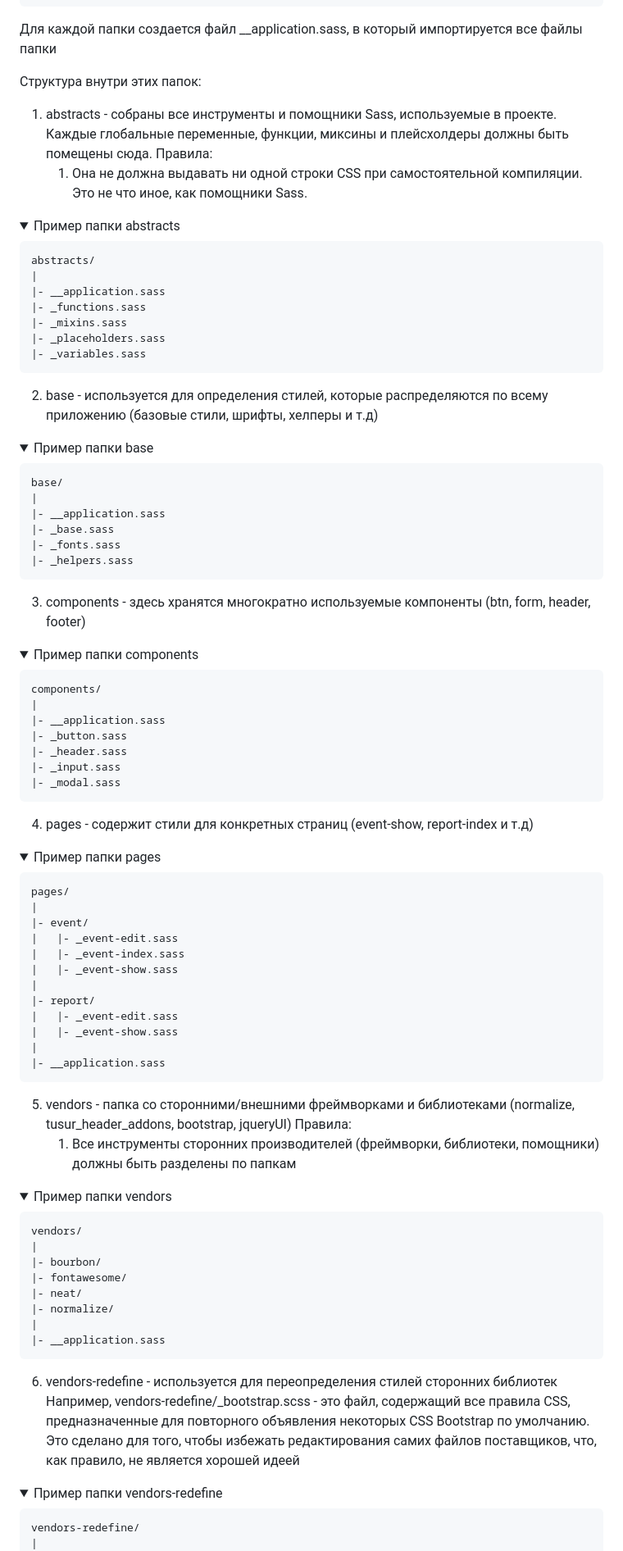
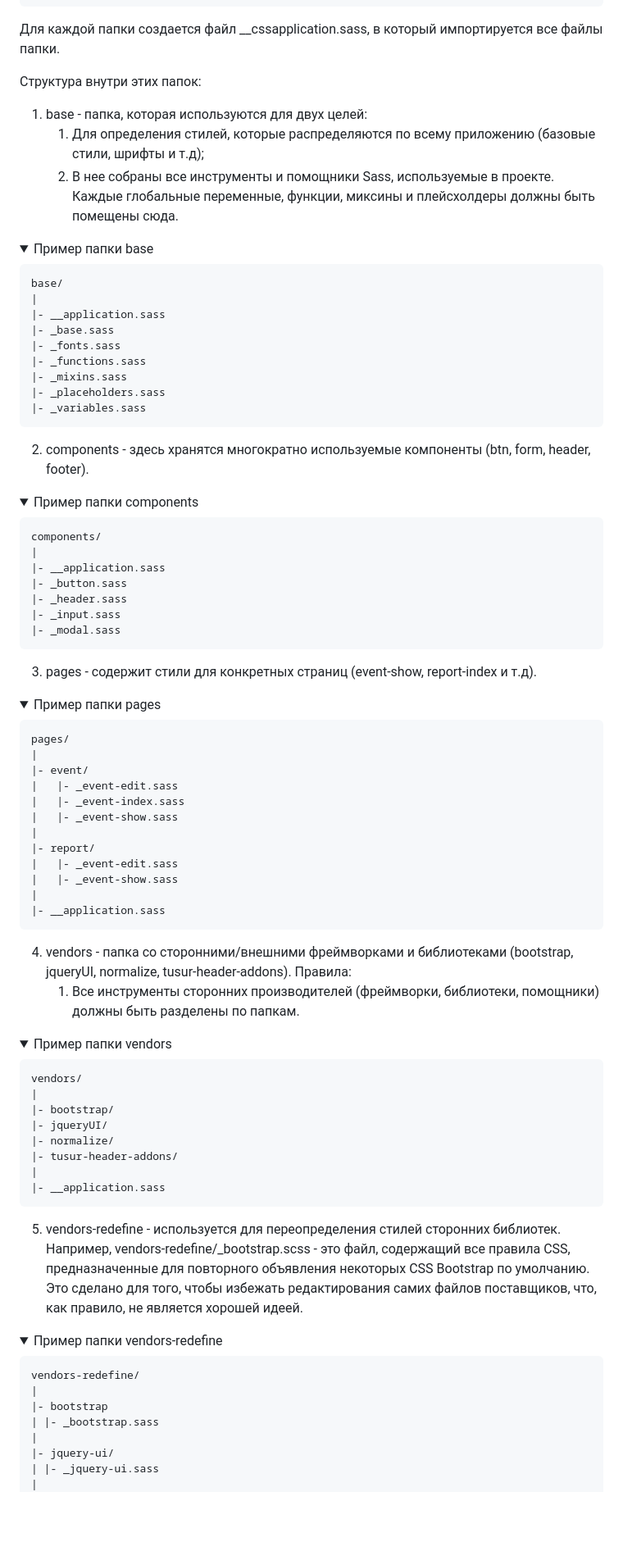
Before and after one commit to rOman4ike/rabota, a Markdown page: Конвенции/BEM.md, the part around one of its changes. Shown at 82% size. Drawn GitHub-style; blank space fills up the shorter version.

````diff
--- a/Конвенции/BEM.md
+++ b/Конвенции/BEM.md
@@ -1045,31 +1039,13 @@ CSS-реализация:
   ```
 </details>
 
-Для каждой папки создается файл __application.sass, в который импортируется все файлы папки
+Для каждой папки создается файл __cssapplication.sass, в который импортируется все файлы папки.
 
 Структура внутри этих папок:
-  1. abstracts - собраны все инструменты и помощники Sass, используемые в проекте.
-    Каждые глобальные переменные, функции, миксины и плейсхолдеры должны быть помещены сюда.
-    Правила:
-      1. Она не должна выдавать ни одной строки CSS при самостоятельной компиляции. Это не что иное, как помощники Sass.
-
-<details open>
-  <summary>
-    Пример папки abstracts
-  </summary>
-
-  ```text
-  abstracts/
-  |
-  |- __application.sass
-  |- _functions.sass
-  |- _mixins.sass
-  |- _placeholders.sass
-  |- _variables.sass
-  ```
-</details>
-
-  2. base - используется для определения стилей, которые распределяются по всему приложению (базовые стили, шрифты, хелперы и т.д)
+  1. base - папка, которая используются для двух целей:
+      1. Для определения стилей, которые распределяются по всему приложению (базовые стили, шрифты и т.д);
+      2. В нее собраны все инструменты и помощники Sass, используемые в проекте.
+        Каждые глобальные переменные, функции, миксины и плейсхолдеры должны быть помещены сюда.
 
 <details open>
   <summary>
@@ -1082,11 +1058,14 @@ CSS-реализация:
   |- __application.sass
   |- _base.sass
   |- _fonts.sass
-  |- _helpers.sass
+  |- _functions.sass
+  |- _mixins.sass
+  |- _placeholders.sass
+  |- _variables.sass
   ```
 </details>
 
-  3. components - здесь хранятся многократно используемые компоненты (btn, form, header, footer)
+  2. components - здесь хранятся многократно используемые компоненты (btn, form, header, footer).
 
 <details open>
   <summary>
@@ -1104,7 +1083,7 @@ CSS-реализация:
   ```
 </details>
 
-  4. pages - содержит стили для конкретных страниц (event-show, report-index и т.д)
+  3. pages - содержит стили для конкретных страниц (event-show, report-index и т.д).
 
 <details open>
   <summary>
@@ -1127,9 +1106,9 @@ CSS-реализация:
   ```
 </details>
 
-  5. vendors - папка со сторонними/внешними фреймворками и библиотеками (normalize, tusur_header_addons, bootstrap, jqueryUI)
+  4. vendors - папка со сторонними/внешними фреймворками и библиотеками (bootstrap, jqueryUI, normalize, tusur-header-addons).
     Правила:
-      1. Все инструменты сторонних производителей (фреймворки, библиотеки, помощники) должны быть разделены по папкам
+      1. Все инструменты сторонних производителей (фреймворки, библиотеки, помощники) должны быть разделены по папкам.
 
 <details open>
   <summary>
@@ -1139,17 +1118,17 @@ CSS-реализация:
   ```text
   vendors/
   |
-  |- bourbon/
-  |- fontawesome/
-  |- neat/
+  |- bootstrap/
+  |- jqueryUI/
   |- normalize/
+  |- tusur-header-addons/
   |
   |- __application.sass
   ```
 </details>
 
-  6. vendors-redefine - используется для переопределения стилей сторонних библиотек
-    Например, vendors-redefine/_bootstrap.scss - это файл, содержащий все правила CSS, предназначенные для повторного объявления некоторых CSS Bootstrap по умолчанию. Это сделано для того, чтобы избежать редактирования самих файлов поставщиков, что, как правило, не является хорошей идеей
+  5. vendors-redefine - используется для переопределения стилей сторонних библиотек.
+    Например, vendors-redefine/_bootstrap.scss - это файл, содержащий все правила CSS, предназначенные для повторного объявления некоторых CSS Bootstrap по умолчанию. Это сделано для того, чтобы избежать редактирования самих файлов поставщиков, что, как правило, не является хорошей идеей.
 
 <details open>
   <summary>
@@ -1159,4 +1138,10 @@ CSS-реализация:
   ```text
   vendors-redefine/
   |
+  |- bootstrap
+  | |- _bootstrap.sass
+  |
+  |- jquery-ui/
+  | |- _jquery-ui.sass
+  |
   |- __application.sass
````
Also changed, not shown: other parts of Конвенции/BEM.md (+111 -89 lines).
